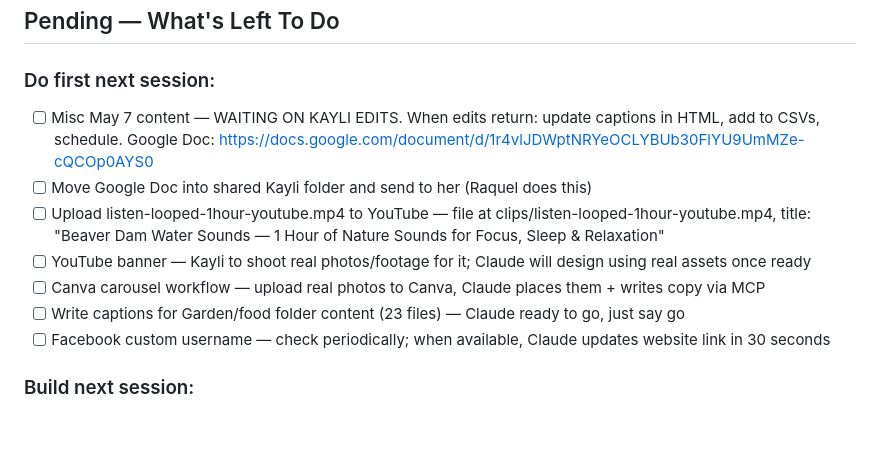
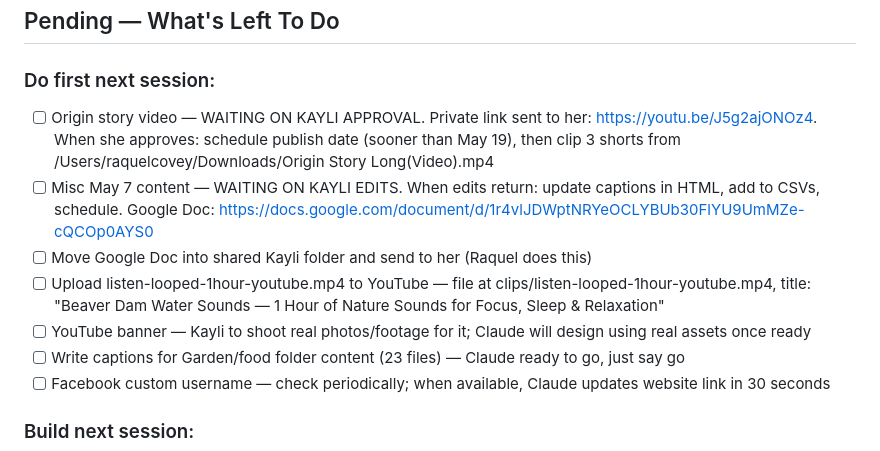
Before and after one commit to slateandsignal/moss-and-mail, a Markdown page: SESSION_STARTER.md, the part around the change. Rendered like a GitHub page; blank space fills up the shorter version.

```diff
--- a/SESSION_STARTER.md
+++ b/SESSION_STARTER.md
@@ -149,11 +149,11 @@ Full details: /Users/raquelcovey/Projects/Consulting/SESSION_STARTER.md
 ## Pending — What's Left To Do
 
 ### Do first next session:
+- [ ] Origin story video — WAITING ON KAYLI APPROVAL. Private link sent to her: https://youtu.be/J5g2ajONOz4. When she approves: schedule publish date (sooner than May 19), then clip 3 shorts from /Users/raquelcovey/Downloads/Origin Story Long(Video).mp4
 - [ ] Misc May 7 content — WAITING ON KAYLI EDITS. When edits return: update captions in HTML, add to CSVs, schedule. Google Doc: https://docs.google.com/document/d/1r4vlJDWptNRYeOCLYBUb30FlYU9UmMZe-cQCOp0AYS0
 - [ ] Move Google Doc into shared Kayli folder and send to her (Raquel does this)
 - [ ] Upload listen-looped-1hour-youtube.mp4 to YouTube — file at clips/listen-looped-1hour-youtube.mp4, title: "Beaver Dam Water Sounds — 1 Hour of Nature Sounds for Focus, Sleep & Relaxation"
 - [ ] YouTube banner — Kayli to shoot real photos/footage for it; Claude will design using real assets once ready
-- [ ] Canva carousel workflow — upload real photos to Canva, Claude places them + writes copy via MCP
 - [ ] Write captions for Garden/food folder content (23 files) — Claude ready to go, just say go
 - [ ] Facebook custom username — check periodically; when available, Claude updates website link in 30 seconds
 
```
Also changed, not shown: HANDOFF.md (added, +68 -0 lines), MASTER_TASK_LIST.md (+10 -0 lines).
